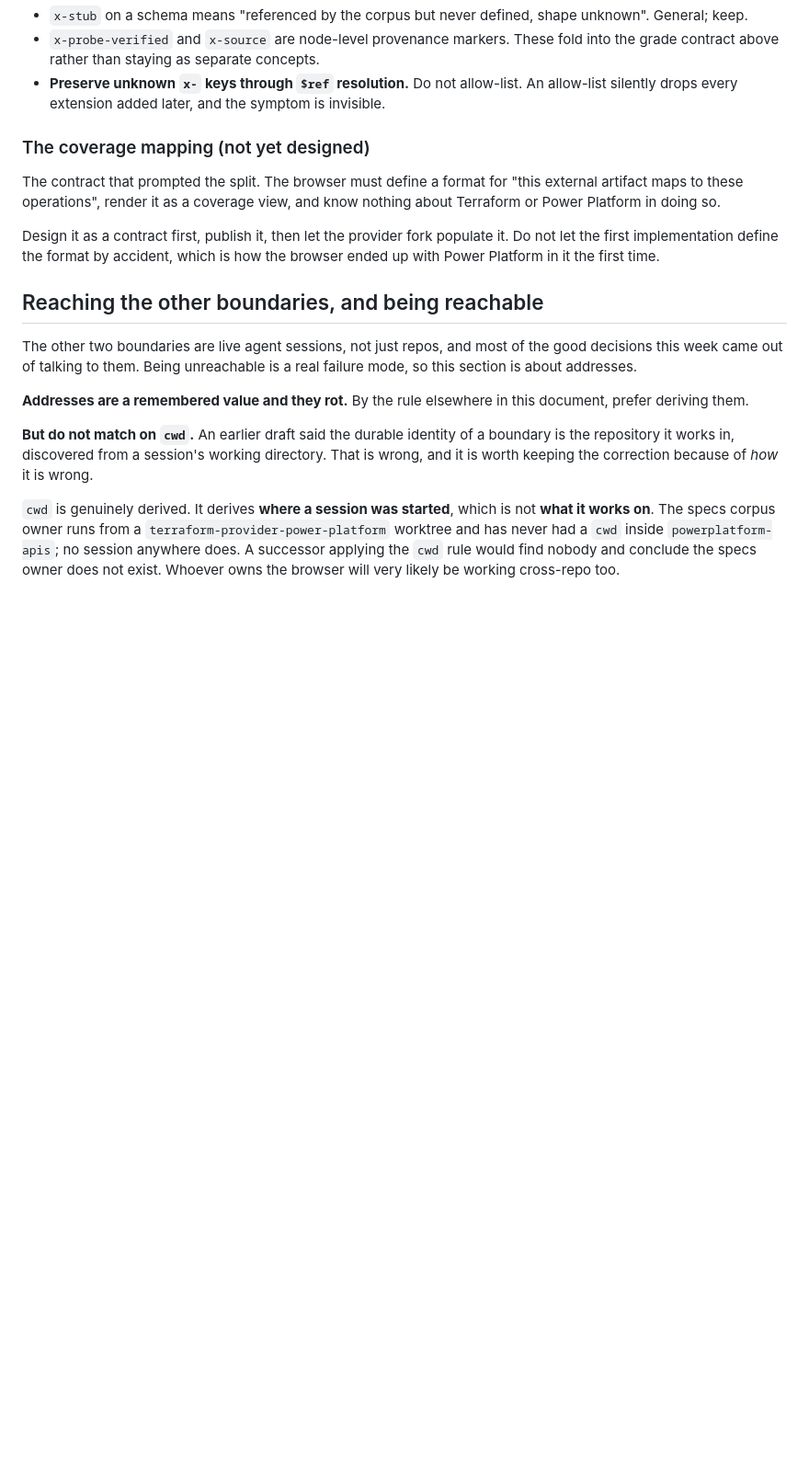
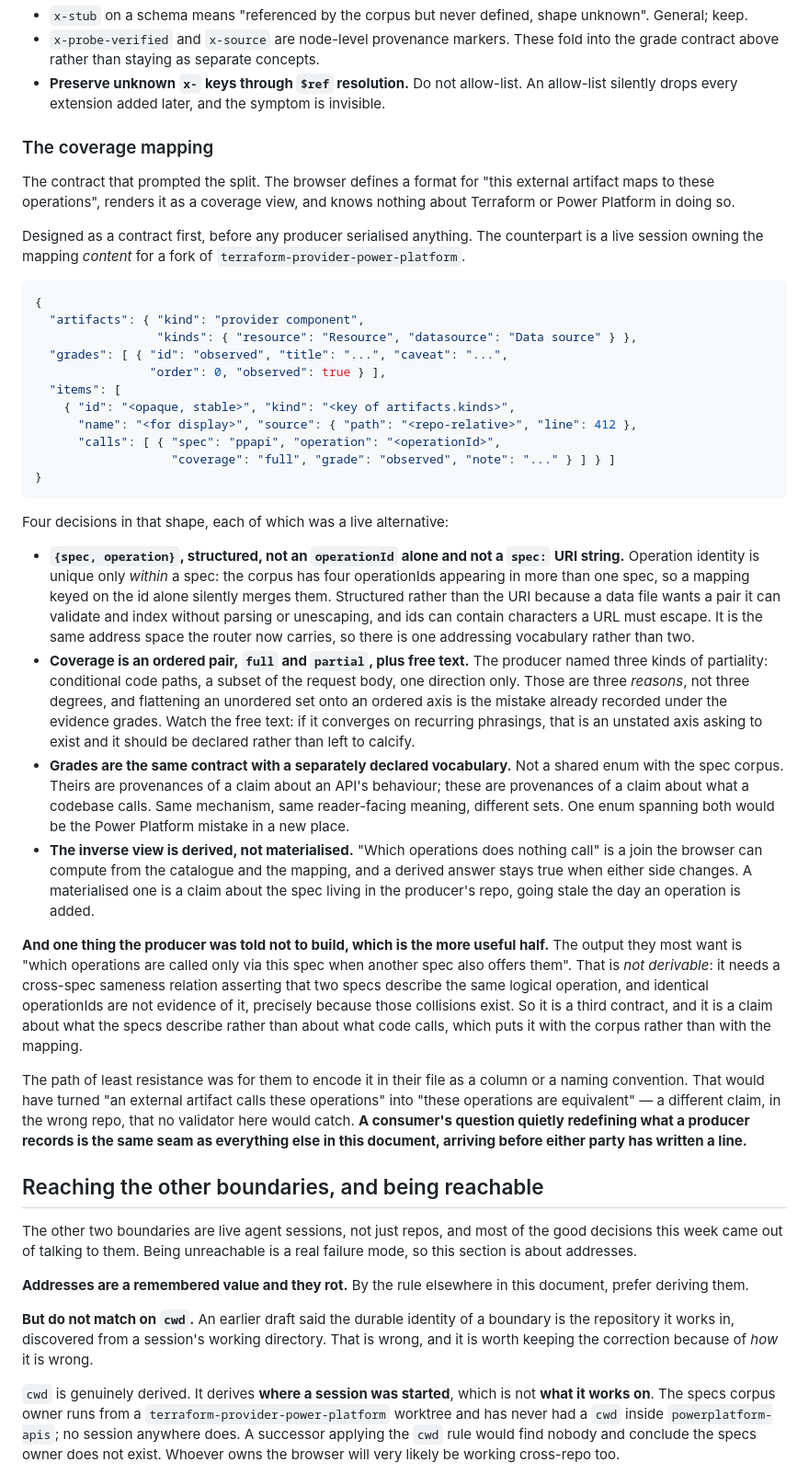
Before and after one commit to AdamCoulterOz/oas-browser, a Markdown page: HANDOVER.md, the part around one of its changes. Shown at 92% size. Drawn GitHub-style; blank space fills up the shorter version.

Commit message:
Record the coverage mapping contract, and a fourth way a check can be wrong
The coverage mapping was listed as a contract this repo owns but had not
designed, with nobody on the other side of it. It has a counterpart now, so it
is designed and written down before any producer serialises anything, which was
the whole point of listing it that way.

Four decisions in the shape, each of which had a live alternative, and each
recorded with what argued against it. The one worth reading is that operation
references carry the spec: operation identity is unique only within a spec, and
the corpus has four operationIds appearing in more than one, so a mapping keyed
on the id alone merges them silently.

I have also written down the thing the producer was told not to build, because
it is the more useful half. The output they most want needs a cross-spec
sameness relation, which is not derivable and is a claim about what the specs
describe rather than about what code calls. Encoding it in the mapping would
turn "an artifact calls these operations" into "these operations are
equivalent", in the wrong repo, where no validator here would catch it. A
consumer's question quietly redefining what a producer records is this
document's own seam, arriving before either party has written a line.

Separately, a fourth error direction from the specs owner, which I had as a
practical gotcha and they sharpened into a category. A post-deploy check without
a cache bust does not merely fail unpredictably: it passes most reliably in the
exact case it exists to catch, because a deploy that did not take leaves the
previous build cached and current. Its error is anti-correlated with the truth.
That is not flakiness, and calling it flaky invites a retry. The fix has to
carry its reason where it is read, or a cache-buster reads as superstition and
gets tidied away.

````diff
--- a/HANDOVER.md
+++ b/HANDOVER.md
@@ -245,15 +245,73 @@ about the text will signal that.
   An allow-list silently drops every extension added later, and the symptom is
   invisible.
 
-### The coverage mapping (not yet designed)
-
-The contract that prompted the split. The browser must define a format for
-"this external artifact maps to these operations", render it as a coverage
-view, and know nothing about Terraform or Power Platform in doing so.
-
-Design it as a contract first, publish it, then let the provider fork populate
-it. Do not let the first implementation define the format by accident, which is
-how the browser ended up with Power Platform in it the first time.
+### The coverage mapping
+
+The contract that prompted the split. The browser defines a format for "this
+external artifact maps to these operations", renders it as a coverage view, and
+knows nothing about Terraform or Power Platform in doing so.
+
+Designed as a contract first, before any producer serialised anything. The
+counterpart is a live session owning the mapping *content* for a fork of
+`terraform-provider-power-platform`.
+
+```json
+{
+  "artifacts": { "kind": "provider component",
+                 "kinds": { "resource": "Resource", "datasource": "Data source" } },
+  "grades": [ { "id": "observed", "title": "...", "caveat": "...",
+                "order": 0, "observed": true } ],
+  "items": [
+    { "id": "<opaque, stable>", "kind": "<key of artifacts.kinds>",
+      "name": "<for display>", "source": { "path": "<repo-relative>", "line": 412 },
+      "calls": [ { "spec": "ppapi", "operation": "<operationId>",
+                   "coverage": "full", "grade": "observed", "note": "..." } ] } ]
+}
+```
+
+Four decisions in that shape, each of which was a live alternative:
+
+- **`{spec, operation}`, structured, not an `operationId` alone and not a
+  `spec:` URI string.** Operation identity is unique only *within* a spec: the
+  corpus has four operationIds appearing in more than one spec, so a mapping
+  keyed on the id alone silently merges them. Structured rather than the URI
+  because a data file wants a pair it can validate and index without parsing or
+  unescaping, and ids can contain characters a URL must escape. It is the same
+  address space the router now carries, so there is one addressing vocabulary
+  rather than two.
+- **Coverage is an ordered pair, `full` and `partial`, plus free text.** The
+  producer named three kinds of partiality: conditional code paths, a subset of
+  the request body, one direction only. Those are three *reasons*, not three
+  degrees, and flattening an unordered set onto an ordered axis is the mistake
+  already recorded under the evidence grades. Watch the free text: if it
+  converges on recurring phrasings, that is an unstated axis asking to exist and
+  it should be declared rather than left to calcify.
+- **Grades are the same contract with a separately declared vocabulary.** Not a
+  shared enum with the spec corpus. Theirs are provenances of a claim about an
+  API's behaviour; these are provenances of a claim about what a codebase calls.
+  Same mechanism, same reader-facing meaning, different sets. One enum spanning
+  both would be the Power Platform mistake in a new place.
+- **The inverse view is derived, not materialised.** "Which operations does
+  nothing call" is a join the browser can compute from the catalogue and the
+  mapping, and a derived answer stays true when either side changes. A
+  materialised one is a claim about the spec living in the producer's repo,
+  going stale the day an operation is added.
+
+**And one thing the producer was told not to build, which is the more useful
+half.** The output they most want is "which operations are called only via this
+spec when another spec also offers them". That is *not derivable*: it needs a
+cross-spec sameness relation asserting that two specs describe the same logical
+operation, and identical operationIds are not evidence of it, precisely because
+those collisions exist. So it is a third contract, and it is a claim about what
+the specs describe rather than about what code calls, which puts it with the
+corpus rather than with the mapping.
+
+The path of least resistance was for them to encode it in their file as a column
+or a naming convention. That would have turned "an external artifact calls these
+operations" into "these operations are equivalent" — a different claim, in the
+wrong repo, that no validator here would catch. **A consumer's question quietly
+redefining what a producer records is the same seam as everything else in this
+document, arriving before either party has written a line.**
 
 ## Reaching the other boundaries, and being reachable
 
````
Also changed, not shown: other parts of HANDOVER.md (+23 -0 lines).
